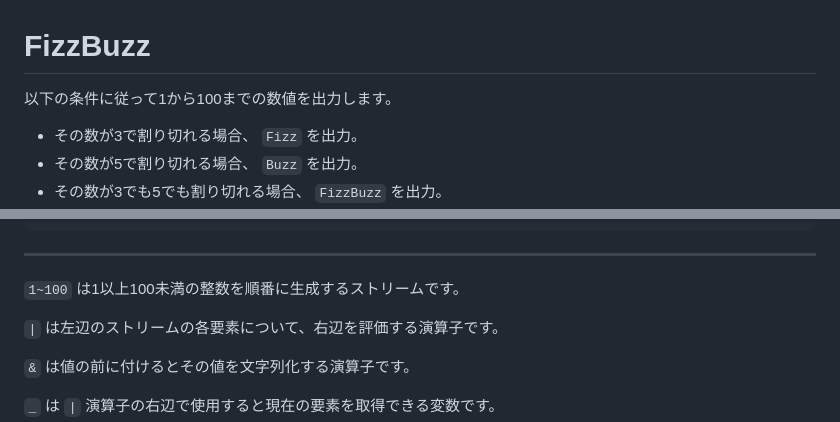
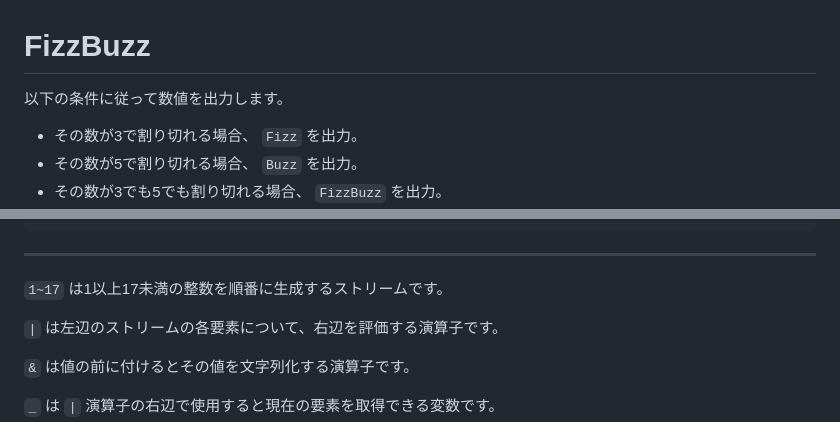
Before and after one commit to MirrgieRiana/fluorite12, a Markdown page: doc/ja/SAMPLES.md, 2 parts joined by grey strips. Rendered like a GitHub page.

```diff
--- a/doc/ja/SAMPLES.md
+++ b/doc/ja/SAMPLES.md
@@ -1,6 +1,6 @@
 # FizzBuzz
 
-以下の条件に従って1から100までの数値を出力します。
+以下の条件に従って数値を出力します。
 
 - その数が3で割り切れる場合、 `Fizz` を出力。
 - その数が5で割り切れる場合、 `Buzz` を出力。
@@ -29,7 +29,7 @@ $ flc '1~17|&(_%3?E:"Fizz",_%5?E:"Buzz")||_'
 
 ---
 
-`1~100` は1以上100未満の整数を順番に生成するストリームです。
+`1~17` は1以上17未満の整数を順番に生成するストリームです。
 
 `|` は左辺のストリームの各要素について、右辺を評価する演算子です。
 
```
